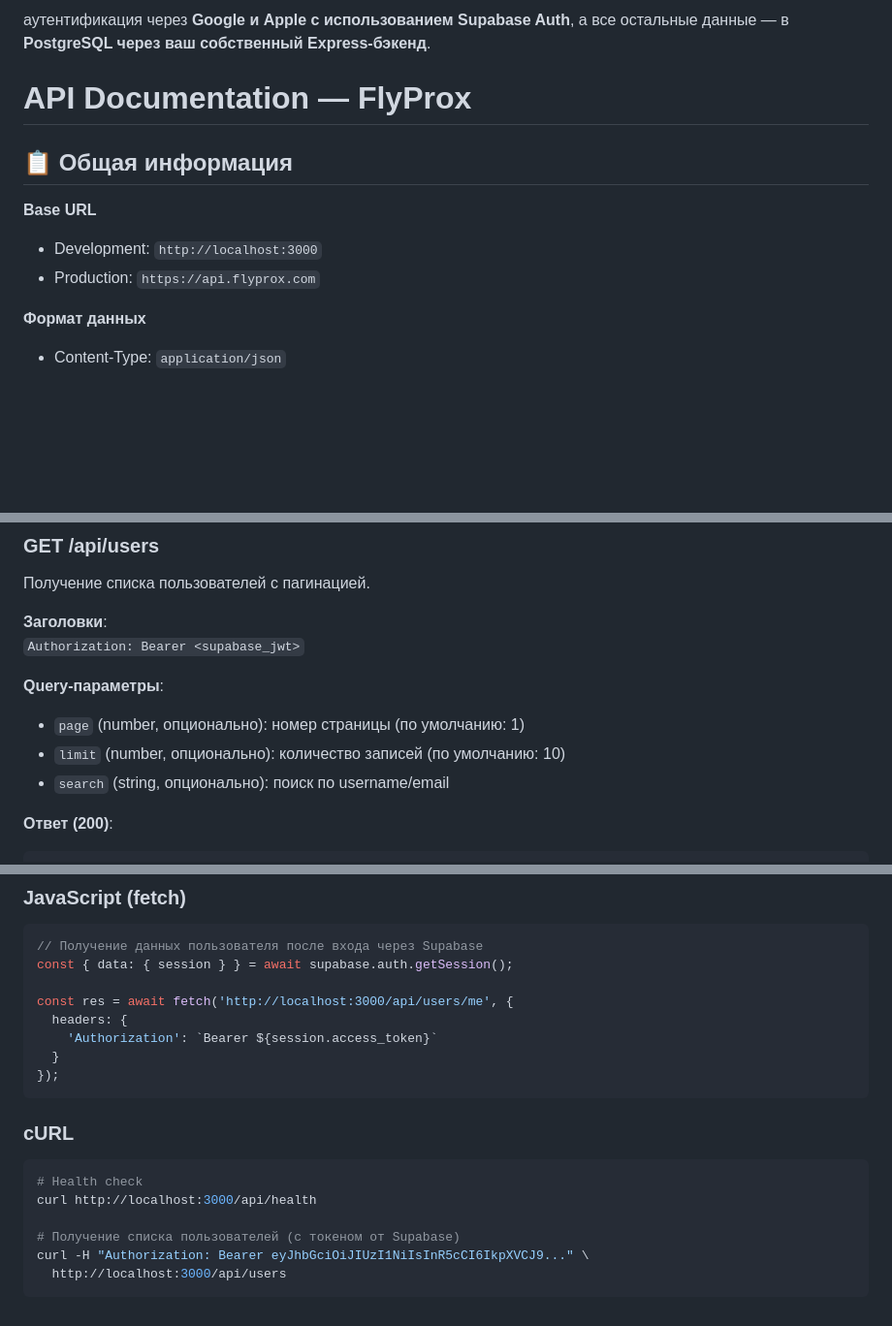
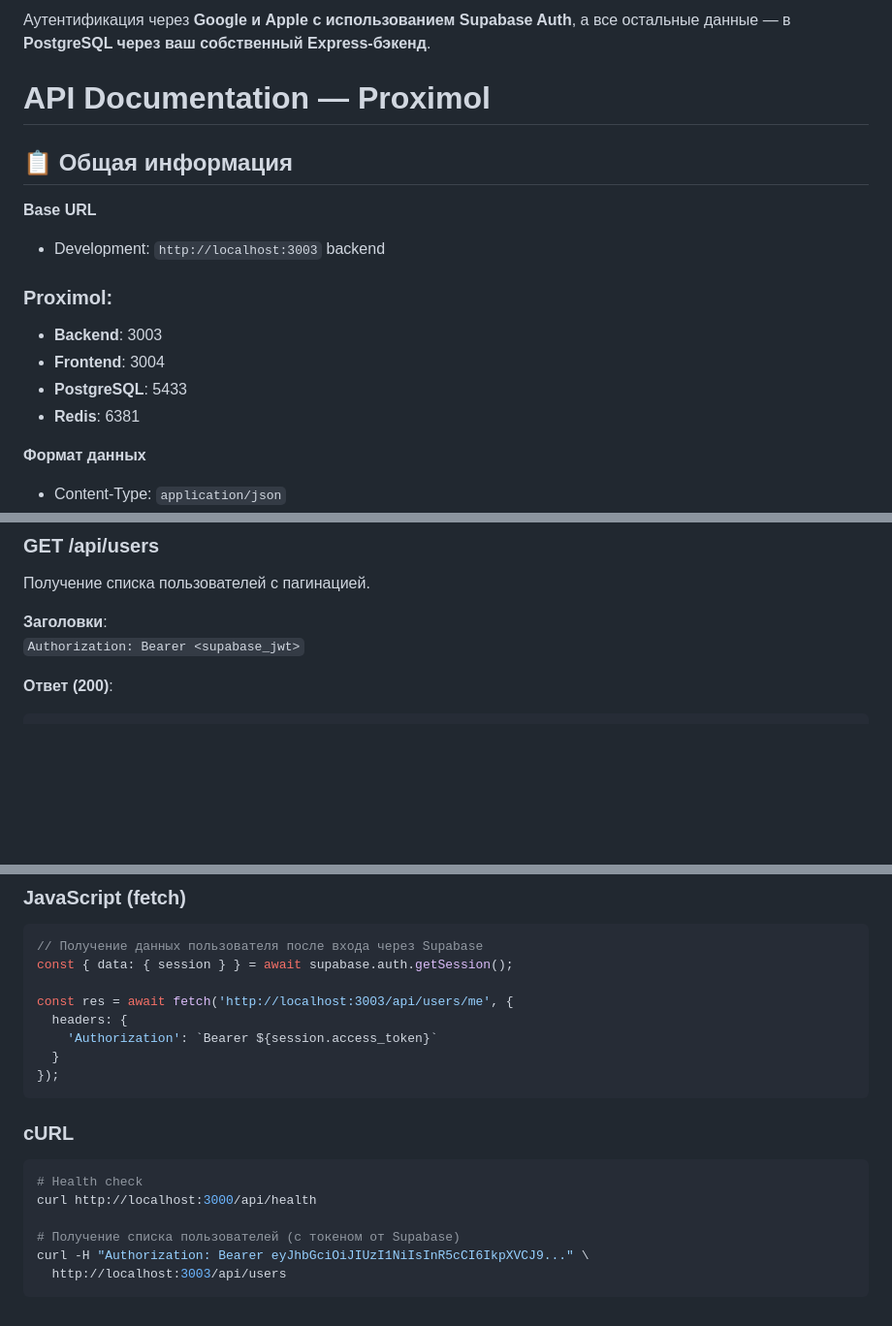
Before and after one commit to bekmaganbetovasamal5-beep/Proximol, a Markdown page: API_DOCS.md, 3 parts joined by grey strips. Shown at 97% size. Rendered like a GitHub page; blank space fills up the shorter version.

Commit message:
Сделал но хз что сделал
🤖 Generated with [Claude Code](https://claude.com/claude-code)

Co-Authored-By: Claude <noreply@anthropic.com>

````diff
--- a/API_DOCS.md
+++ b/API_DOCS.md
@@ -1,13 +1,19 @@
- аутентификация через **Google и Apple с использованием Supabase Auth**, а все остальные данные — в **PostgreSQL через ваш собственный Express-бэкенд**.
+ Аутентификация через **Google и Apple с использованием Supabase Auth**, а все остальные данные — в **PostgreSQL через ваш собственный Express-бэкенд**.
 
 
-# API Documentation — FlyProx
+# API Documentation — Proximol
 
 ## 📋 Общая информация
 
 **Base URL**
-- Development: `http://localhost:3000`
-- Production: `https://api.flyprox.com`
+- Development: `http://localhost:3003`  backend
+
+### Proximol:
+
+- **Backend**: 3003
+- **Frontend**: 3004
+- **PostgreSQL**: 5433
+- **Redis**: 6381
 
 **Формат данных**
 - Content-Type: `application/json`
@@ -61,10 +67,6 @@ await supabase.auth.signInWithOAuth({ provider: 'apple' });
 **Заголовки**:
 `Authorization: Bearer <supabase_jwt>`
 
-**Query-параметры**:
-- `page` (number, опционально): номер страницы (по умолчанию: 1)
-- `limit` (number, опционально): количество записей (по умолчанию: 10)
-- `search` (string, опционально): поиск по username/email
 
 **Ответ (200)**:
 ```json
@@ -269,7 +271,7 @@ await supabase.auth.signInWithOAuth({ provider: 'apple' });
 // Получение данных пользователя после входа через Supabase
 const { data: { session } } = await supabase.auth.getSession();
 
-const res = await fetch('http://localhost:3000/api/users/me', {
+const res = await fetch('http://localhost:3003/api/users/me', {
   headers: {
     'Authorization': `Bearer ${session.access_token}`
   }
@@ -283,5 +285,5 @@ curl http://localhost:3000/api/health
 
 # Получение списка пользователей (с токеном от Supabase)
 curl -H "Authorization: Bearer eyJhbGciOiJIUzI1NiIsInR5cCI6IkpXVCJ9..." \
-  http://localhost:3000/api/users
+  http://localhost:3003/api/users
 ```
````
Also changed, not shown: ARCHITECTURE.md (+1 -2 lines).
